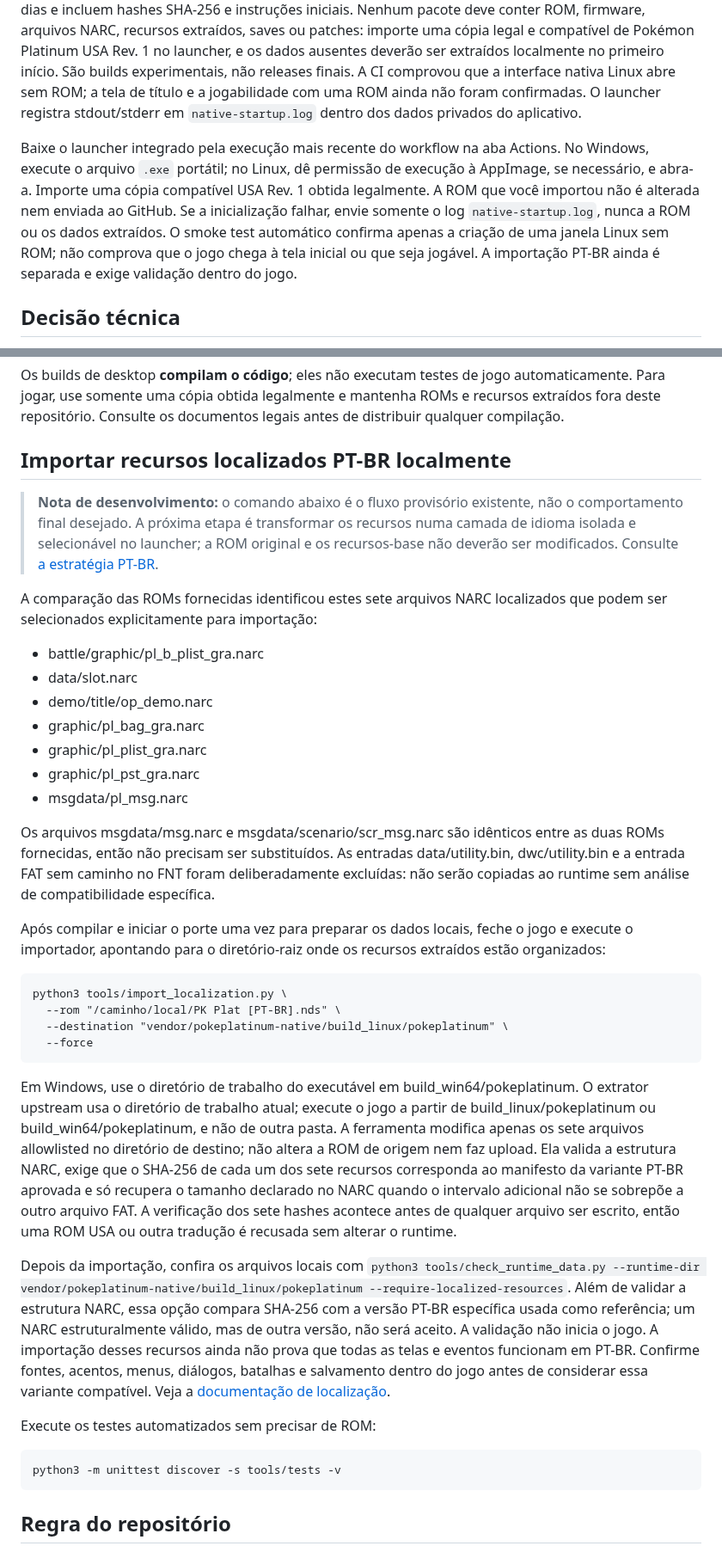
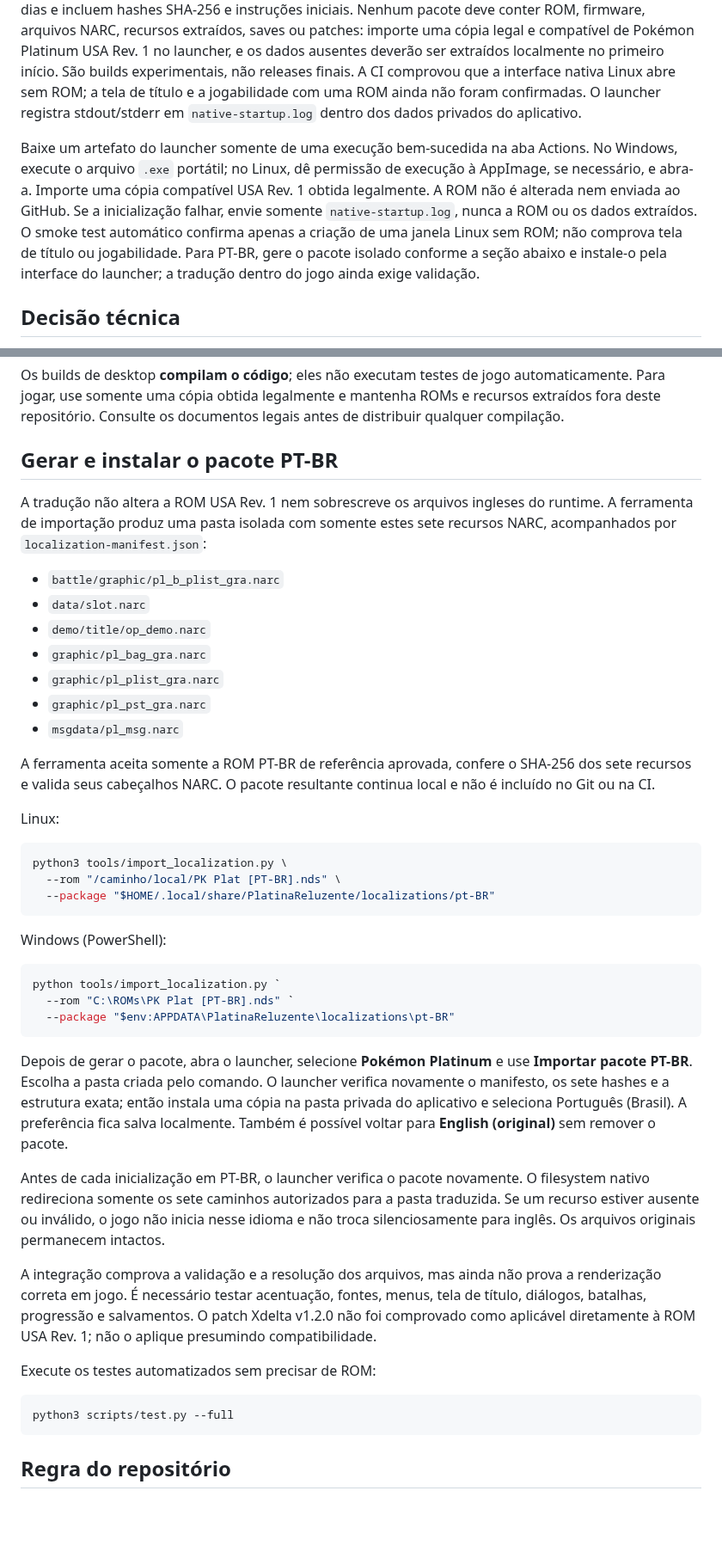
Before and after one commit to CarlosCosta07-s/Platina_reluzente-, a Markdown page: README.md, 2 parts joined by grey strips. Shown at 86% size. GitHub-like rendering; blank space fills up the shorter version.

Commit message:
Update documentation for integrated localization workflow

````diff
--- a/README.md
+++ b/README.md
@@ -32,7 +32,7 @@ Depois de compilar o runtime nativo, o launcher inclui apenas o executável port
 
 A CI testa a lógica de importação, compila o runtime nativo para Windows/Linux e empacota o launcher desktop integrado. O pipeline principal é **[Native desktop build and localization checks](https://github.com/CarlosCosta07-s/Platina_reluzente-/actions/workflows/native-desktop.yml)**. Os workflows de empacotamento separados já publicaram ambos os launchers: [Linux — execução #3](https://github.com/CarlosCosta07-s/Platina_reluzente-/actions/runs/40892855183), artefato `Platina-Reluzente-Launcher-Linux-x64`, e [Windows — execução #4](https://github.com/CarlosCosta07-s/Platina_reluzente-/actions/runs/40894404142), artefato `Platina-Reluzente-Launcher-Windows-x64`. Abra a execução correspondente e baixe o artefato na seção **Artifacts**. Eles expiram em 14 dias e incluem hashes SHA-256 e instruções iniciais. Nenhum pacote deve conter ROM, firmware, arquivos NARC, recursos extraídos, saves ou patches: importe uma cópia legal e compatível de Pokémon Platinum USA Rev. 1 no launcher, e os dados ausentes deverão ser extraídos localmente no primeiro início. São builds experimentais, não releases finais. A CI comprovou que a interface nativa Linux abre sem ROM; a tela de título e a jogabilidade com uma ROM ainda não foram confirmadas. O launcher registra stdout/stderr em `native-startup.log` dentro dos dados privados do aplicativo.
 
-Baixe o launcher integrado pela execução mais recente do workflow na aba Actions. No Windows, execute o arquivo `.exe` portátil; no Linux, dê permissão de execução à AppImage, se necessário, e abra-a. Importe uma cópia compatível USA Rev. 1 obtida legalmente. A ROM que você importou não é alterada nem enviada ao GitHub. Se a inicialização falhar, envie somente o log `native-startup.log`, nunca a ROM ou os dados extraídos. O smoke test automático confirma apenas a criação de uma janela Linux sem ROM; não comprova que o jogo chega à tela inicial ou que seja jogável. A importação PT-BR ainda é separada e exige validação dentro do jogo.
+Baixe um artefato do launcher somente de uma execução bem-sucedida na aba Actions. No Windows, execute o arquivo `.exe` portátil; no Linux, dê permissão de execução à AppImage, se necessário, e abra-a. Importe uma cópia compatível USA Rev. 1 obtida legalmente. A ROM não é alterada nem enviada ao GitHub. Se a inicialização falhar, envie somente `native-startup.log`, nunca a ROM ou os dados extraídos. O smoke test automático confirma apenas a criação de uma janela Linux sem ROM; não comprova tela de título ou jogabilidade. Para PT-BR, gere o pacote isolado conforme a seção abaixo e instale-o pela interface do launcher; a tradução dentro do jogo ainda exige validação.
 
 ## Decisão técnica
 
@@ -81,36 +81,47 @@ Após a compilação, `scripts/verify_native_package.py` compara os 340 caminhos
 
 Os builds de desktop **compilam o código**; eles não executam testes de jogo automaticamente. Para jogar, use somente uma cópia obtida legalmente e mantenha ROMs e recursos extraídos fora deste repositório. Consulte os documentos legais antes de distribuir qualquer compilação.
 
-## Importar recursos localizados PT-BR localmente
+## Gerar e instalar o pacote PT-BR
 
-> **Nota de desenvolvimento:** o comando abaixo é o fluxo provisório existente, não o comportamento final desejado. A próxima etapa é transformar os recursos numa camada de idioma isolada e selecionável no launcher; a ROM original e os recursos-base não deverão ser modificados. Consulte [a estratégia PT-BR](docs/LOCALIZATION.md).
+A tradução não altera a ROM USA Rev. 1 nem sobrescreve os arquivos ingleses do runtime. A ferramenta de importação produz uma pasta isolada com somente estes sete recursos NARC, acompanhados por `localization-manifest.json`:
 
-A comparação das ROMs fornecidas identificou estes sete arquivos NARC localizados que podem ser selecionados explicitamente para importação:
+- `battle/graphic/pl_b_plist_gra.narc`
+- `data/slot.narc`
+- `demo/title/op_demo.narc`
+- `graphic/pl_bag_gra.narc`
+- `graphic/pl_plist_gra.narc`
+- `graphic/pl_pst_gra.narc`
+- `msgdata/pl_msg.narc`
 
-- battle/graphic/pl_b_plist_gra.narc
-- data/slot.narc
-- demo/title/op_demo.narc
-- graphic/pl_bag_gra.narc
-- graphic/pl_plist_gra.narc
-- graphic/pl_pst_gra.narc
-- msgdata/pl_msg.narc
+A ferramenta aceita somente a ROM PT-BR de referência aprovada, confere o SHA-256 dos sete recursos e valida seus cabeçalhos NARC. O pacote resultante continua local e não é incluído no Git ou na CI.
 
-Os arquivos msgdata/msg.narc e msgdata/scenario/scr_msg.narc são idênticos entre as duas ROMs fornecidas, então não precisam ser substituídos. As entradas data/utility.bin, dwc/utility.bin e a entrada FAT sem caminho no FNT foram deliberadamente excluídas: não serão copiadas ao runtime sem análise de compatibilidade específica.
+Linux:
 
-Após compilar e iniciar o porte uma vez para preparar os dados locais, feche o jogo e execute o importador, apontando para o diretório-raiz onde os recursos extraídos estão organizados:
+```sh
+python3 tools/import_localization.py \
+  --rom "/caminho/local/PK Plat [PT-BR].nds" \
+  --package "$HOME/.local/share/PlatinaReluzente/localizations/pt-BR"
+```
 
-    python3 tools/import_localization.py \
-      --rom "/caminho/local/PK Plat [PT-BR].nds" \
-      --destination "vendor/pokeplatinum-native/build_linux/pokeplatinum" \
-      --force
+Windows (PowerShell):
 
-Em Windows, use o diretório de trabalho do executável em build_win64/pokeplatinum. O extrator upstream usa o diretório de trabalho atual; execute o jogo a partir de build_linux/pokeplatinum ou build_win64/pokeplatinum, e não de outra pasta. A ferramenta modifica apenas os sete arquivos allowlisted no diretório de destino; não altera a ROM de origem nem faz upload. Ela valida a estrutura NARC, exige que o SHA-256 de cada um dos sete recursos corresponda ao manifesto da variante PT-BR aprovada e só recupera o tamanho declarado no NARC quando o intervalo adicional não se sobrepõe a outro arquivo FAT. A verificação dos sete hashes acontece antes de qualquer arquivo ser escrito, então uma ROM USA ou outra tradução é recusada sem alterar o runtime.
+```powershell
+python tools/import_localization.py `
+  --rom "C:\ROMs\PK Plat [PT-BR].nds" `
+  --package "$env:APPDATA\PlatinaReluzente\localizations\pt-BR"
+```
 
-Depois da importação, confira os arquivos locais com `python3 tools/check_runtime_data.py --runtime-dir vendor/pokeplatinum-native/build_linux/pokeplatinum --require-localized-resources`. Além de validar a estrutura NARC, essa opção compara SHA-256 com a versão PT-BR específica usada como referência; um NARC estruturalmente válido, mas de outra versão, não será aceito. A validação não inicia o jogo. A importação desses recursos ainda não prova que todas as telas e eventos funcionam em PT-BR. Confirme fontes, acentos, menus, diálogos, batalhas e salvamento dentro do jogo antes de considerar essa variante compatível. Veja a [documentação de localização](docs/LOCALIZATION.md).
+Depois de gerar o pacote, abra o launcher, selecione **Pokémon Platinum** e use **Importar pacote PT-BR**. Escolha a pasta criada pelo comando. O launcher verifica novamente o manifesto, os sete hashes e a estrutura exata; então instala uma cópia na pasta privada do aplicativo e seleciona Português (Brasil). A preferência fica salva localmente. Também é possível voltar para **English (original)** sem remover o pacote.
+
+Antes de cada inicialização em PT-BR, o launcher verifica o pacote novamente. O filesystem nativo redireciona somente os sete caminhos autorizados para a pasta traduzida. Se um recurso estiver ausente ou inválido, o jogo não inicia nesse idioma e não troca silenciosamente para inglês. Os arquivos originais permanecem intactos.
+
+A integração comprova a validação e a resolução dos arquivos, mas ainda não prova a renderização correta em jogo. É necessário testar acentuação, fontes, menus, tela de título, diálogos, batalhas, progressão e salvamentos. O patch Xdelta v1.2.0 não foi comprovado como aplicável diretamente à ROM USA Rev. 1; não o aplique presumindo compatibilidade.
 
 Execute os testes automatizados sem precisar de ROM:
 
-    python3 -m unittest discover -s tools/tests -v
+```sh
+python3 scripts/test.py --full
+```
 
 ## Regra do repositório
 
````
Also changed, not shown: other parts of README.md (+2 -2 lines), docs/LOCALIZATION.md (+9 -9 lines).
